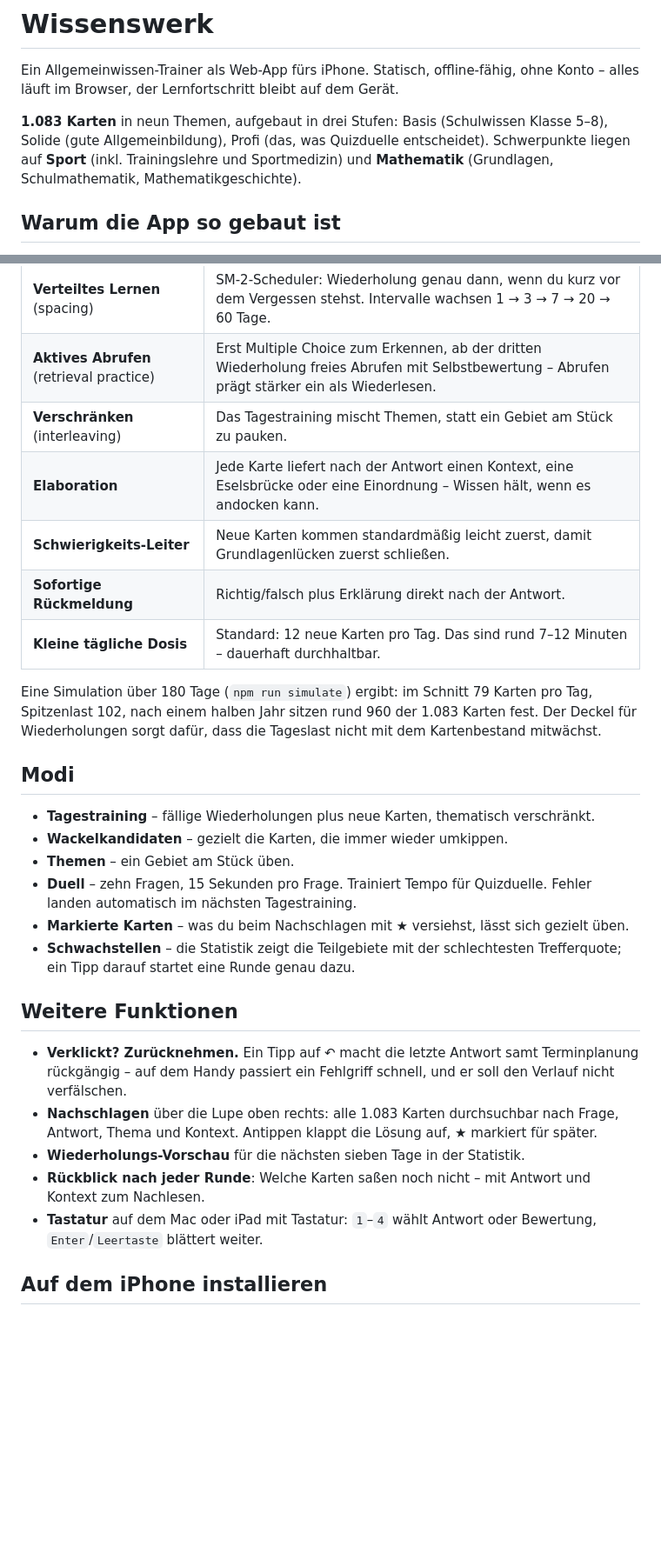
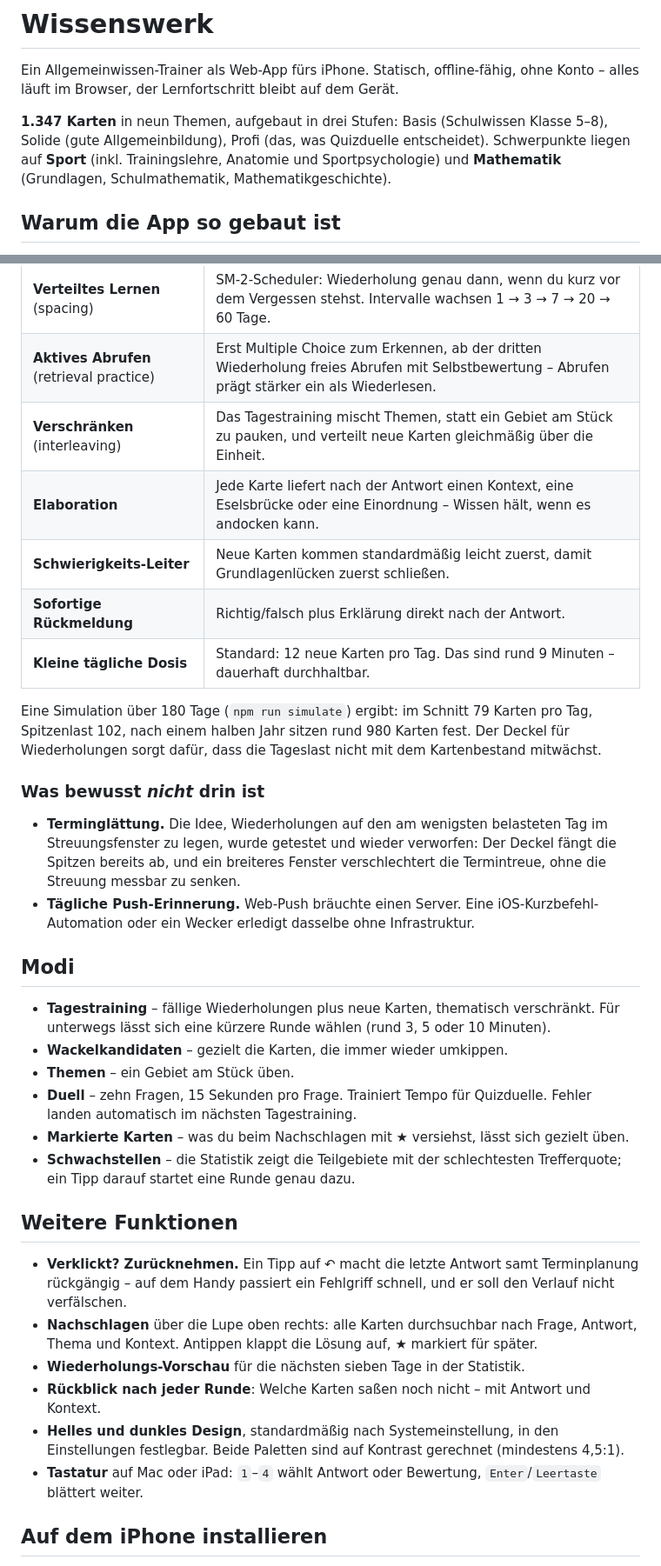
Before and after one commit to nilsotA/Allgemeinwissen-Trainer, a Markdown page: README.md, 2 parts joined by grey strips. Shown at 87% size. Drawn GitHub-style; blank space fills up the shorter version.

```diff
--- a/README.md
+++ b/README.md
@@ -3,9 +3,9 @@
 Ein Allgemeinwissen-Trainer als Web-App fürs iPhone. Statisch, offline-fähig, ohne Konto –
 alles läuft im Browser, der Lernfortschritt bleibt auf dem Gerät.
 
-**1.083 Karten** in neun Themen, aufgebaut in drei Stufen: Basis (Schulwissen Klasse 5–8),
+**1.347 Karten** in neun Themen, aufgebaut in drei Stufen: Basis (Schulwissen Klasse 5–8),
 Solide (gute Allgemeinbildung), Profi (das, was Quizduelle entscheidet).
-Schwerpunkte liegen auf **Sport** (inkl. Trainingslehre und Sportmedizin) und
+Schwerpunkte liegen auf **Sport** (inkl. Trainingslehre, Anatomie und Sportpsychologie) und
 **Mathematik** (Grundlagen, Schulmathematik, Mathematikgeschichte).
 
 ## Warum die App so gebaut ist
@@ -16,36 +16,49 @@ Der Aufbau folgt dem, was in der Lernforschung am zuverlässigsten wirkt:
 |---|---|
 | **Verteiltes Lernen** (spacing) | SM-2-Scheduler: Wiederholung genau dann, wenn du kurz vor dem Vergessen stehst. Intervalle wachsen 1 → 3 → 7 → 20 → 60 Tage. |
 | **Aktives Abrufen** (retrieval practice) | Erst Multiple Choice zum Erkennen, ab der dritten Wiederholung freies Abrufen mit Selbstbewertung – Abrufen prägt stärker ein als Wiederlesen. |
-| **Verschränken** (interleaving) | Das Tagestraining mischt Themen, statt ein Gebiet am Stück zu pauken. |
+| **Verschränken** (interleaving) | Das Tagestraining mischt Themen, statt ein Gebiet am Stück zu pauken, und verteilt neue Karten gleichmäßig über die Einheit. |
 | **Elaboration** | Jede Karte liefert nach der Antwort einen Kontext, eine Eselsbrücke oder eine Einordnung – Wissen hält, wenn es andocken kann. |
 | **Schwierigkeits-Leiter** | Neue Karten kommen standardmäßig leicht zuerst, damit Grundlagenlücken zuerst schließen. |
 | **Sofortige Rückmeldung** | Richtig/falsch plus Erklärung direkt nach der Antwort. |
-| **Kleine tägliche Dosis** | Standard: 12 neue Karten pro Tag. Das sind rund 7–12 Minuten – dauerhaft durchhaltbar. |
+| **Kleine tägliche Dosis** | Standard: 12 neue Karten pro Tag. Das sind rund 9 Minuten – dauerhaft durchhaltbar. |
 
 Eine Simulation über 180 Tage (`npm run simulate`) ergibt: im Schnitt 79 Karten pro Tag,
-Spitzenlast 102, nach einem halben Jahr sitzen rund 960 der 1.083 Karten fest.
-Der Deckel für Wiederholungen sorgt dafür, dass die Tageslast nicht mit dem Kartenbestand mitwächst.
+Spitzenlast 102, nach einem halben Jahr sitzen rund 980 Karten fest. Der Deckel für
+Wiederholungen sorgt dafür, dass die Tageslast nicht mit dem Kartenbestand mitwächst.
+
+### Was bewusst *nicht* drin ist
+
+- **Terminglättung.** Die Idee, Wiederholungen auf den am wenigsten belasteten Tag im
+  Streuungsfenster zu legen, wurde getestet und wieder verworfen: Der Deckel fängt die
+  Spitzen bereits ab, und ein breiteres Fenster verschlechtert die Termintreue, ohne die
+  Streuung messbar zu senken.
+- **Tägliche Push-Erinnerung.** Web-Push bräuchte einen Server. Eine iOS-Kurzbefehl-
+  Automation oder ein Wecker erledigt dasselbe ohne Infrastruktur.
 
 ## Modi
 
 - **Tagestraining** – fällige Wiederholungen plus neue Karten, thematisch verschränkt.
+  Für unterwegs lässt sich eine kürzere Runde wählen (rund 3, 5 oder 10 Minuten).
 - **Wackelkandidaten** – gezielt die Karten, die immer wieder umkippen.
 - **Themen** – ein Gebiet am Stück üben.
 - **Duell** – zehn Fragen, 15 Sekunden pro Frage. Trainiert Tempo für Quizduelle.
   Fehler landen automatisch im nächsten Tagestraining.
 - **Markierte Karten** – was du beim Nachschlagen mit ★ versiehst, lässt sich gezielt üben.
-- **Schwachstellen** – die Statistik zeigt die Teilgebiete mit der schlechtesten Trefferquote;
-  ein Tipp darauf startet eine Runde genau dazu.
+- **Schwachstellen** – die Statistik zeigt die Teilgebiete mit der schlechtesten
+  Trefferquote; ein Tipp darauf startet eine Runde genau dazu.
 
 ## Weitere Funktionen
 
 - **Verklickt? Zurücknehmen.** Ein Tipp auf ↶ macht die letzte Antwort samt Terminplanung
-  rückgängig – auf dem Handy passiert ein Fehlgriff schnell, und er soll den Verlauf nicht verfälschen.
-- **Nachschlagen** über die Lupe oben rechts: alle 1.083 Karten durchsuchbar nach Frage,
-  Antwort, Thema und Kontext. Antippen klappt die Lösung auf, ★ markiert für später.
+  rückgängig – auf dem Handy passiert ein Fehlgriff schnell, und er soll den Verlauf nicht
+  verfälschen.
+- **Nachschlagen** über die Lupe oben rechts: alle Karten durchsuchbar nach Frage, Antwort,
+  Thema und Kontext. Antippen klappt die Lösung auf, ★ markiert für später.
 - **Wiederholungs-Vorschau** für die nächsten sieben Tage in der Statistik.
-- **Rückblick nach jeder Runde**: Welche Karten saßen noch nicht – mit Antwort und Kontext zum Nachlesen.
-- **Tastatur** auf dem Mac oder iPad mit Tastatur: `1`–`4` wählt Antwort oder Bewertung,
+- **Rückblick nach jeder Runde**: Welche Karten saßen noch nicht – mit Antwort und Kontext.
+- **Helles und dunkles Design**, standardmäßig nach Systemeinstellung, in den Einstellungen
+  festlegbar. Beide Paletten sind auf Kontrast gerechnet (mindestens 4,5:1).
+- **Tastatur** auf Mac oder iPad: `1`–`4` wählt Antwort oder Bewertung,
   `Enter`/`Leertaste` blättert weiter.
 
 ## Auf dem iPhone installieren
```
Also changed, not shown: other parts of README.md (+31 -10 lines).
